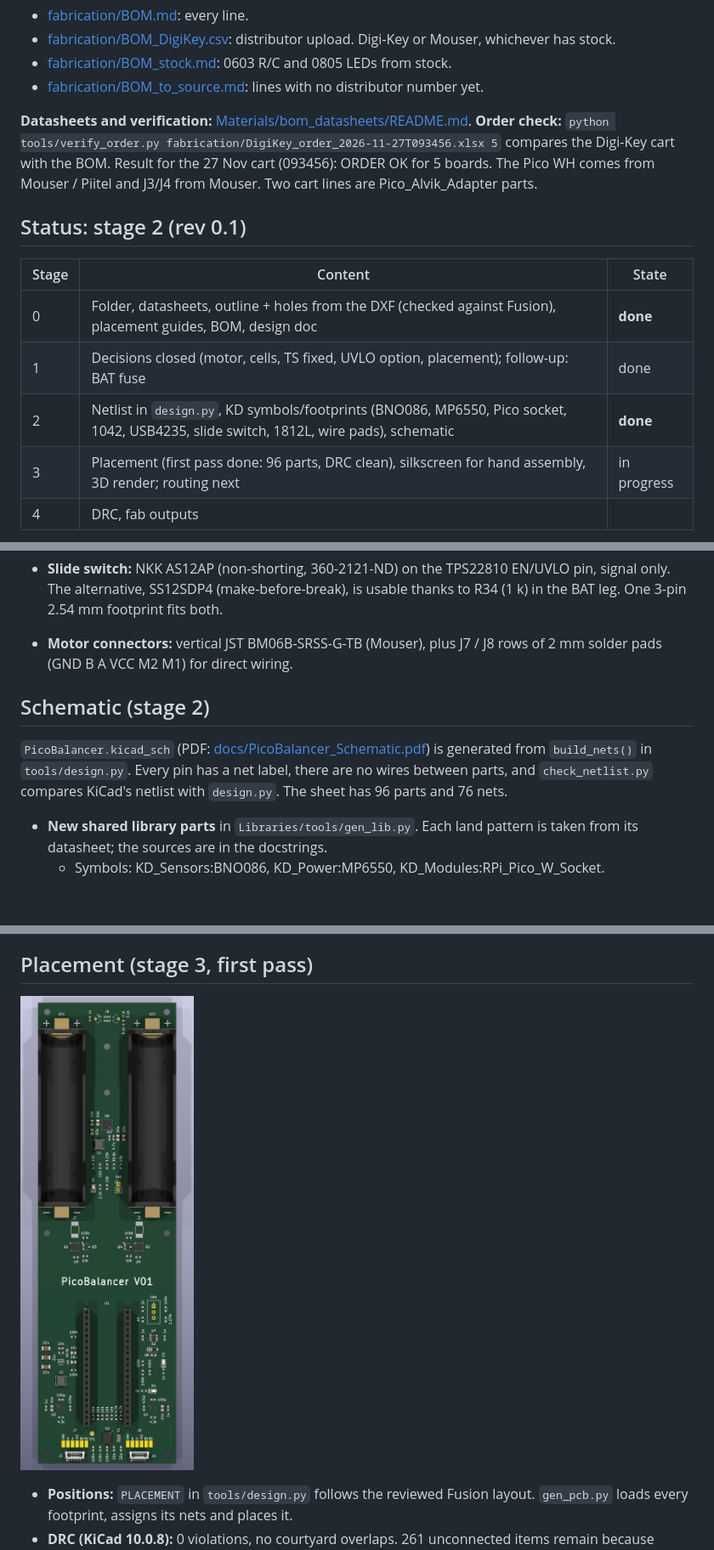
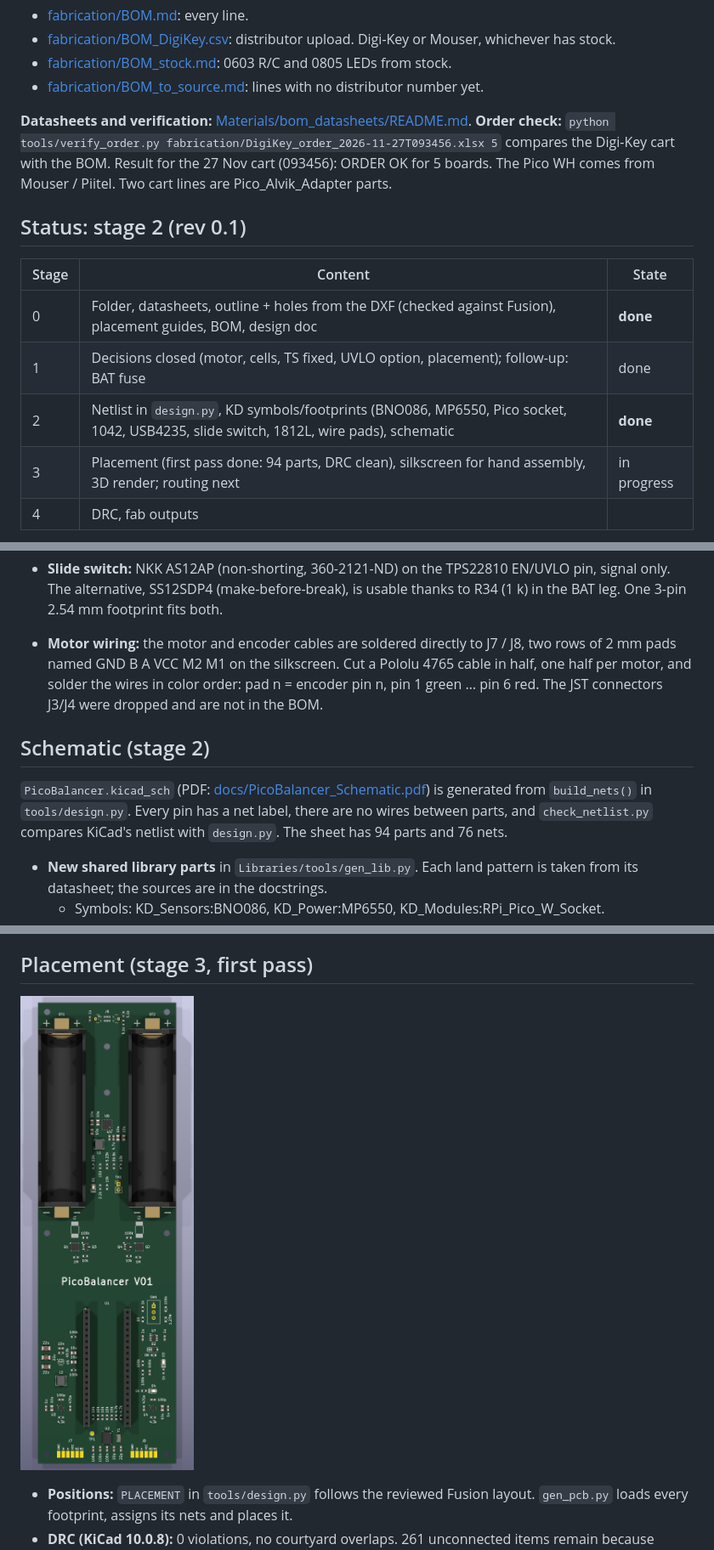
Before and after one commit to arkadiraf/KiCad-Designs, a Markdown page: PicoBalancer/README.md, 3 parts joined by grey strips. Shown at 85% size. Drawn GitHub-style; pictures changed too: PicoBalancer/docs/render_top.png; blank space fills up the shorter version.

```diff
--- a/PicoBalancer/README.md
+++ b/PicoBalancer/README.md
@@ -16,7 +16,7 @@ design doc (block diagram, circuits, pin map, mechanics, parts list, open decisi
 * [fabrication/BOM_to_source.md](fabrication/BOM_to_source.md): lines with no distributor number yet.
 
 **Datasheets and verification:** [Materials/bom_datasheets/README.md](Materials/bom_datasheets/README.md).
-**Order check:** `python tools/verify_order.py fabrication/DigiKey_order_2026-11-27T093456.xlsx 5` compares the Digi-Key cart with the BOM. Result for the 27 Nov cart (093456): ORDER OK for 5 boards. The Pico WH comes from Mouser / Piitel and J3/J4 from Mouser. Two cart lines are Pico_Alvik_Adapter parts.
+**Order check:** `python tools/verify_order.py fabrication/DigiKey_order_2026-11-27T093456.xlsx 5` compares the Digi-Key cart with the BOM. Result for the 27 Nov cart (093456): ORDER OK for 5 boards. The Pico WH comes from Mouser / Piitel. Two cart lines are Pico_Alvik_Adapter parts.
 
 ## Status: stage 2 (rev 0.1)
 
@@ -25,7 +25,7 @@ design doc (block diagram, circuits, pin map, mechanics, parts list, open decisi
 | 0 | Folder, datasheets, outline + holes from the DXF (checked against Fusion), placement guides, BOM, design doc | **done** |
 | 1 | Decisions closed (motor, cells, TS fixed, UVLO option, placement); follow-up: BAT fuse | done |
 | 2 | Netlist in `design.py`, KD symbols/footprints (BNO086, MP6550, Pico socket, 1042, USB4235, slide switch, 1812L, wire pads), schematic | **done** |
-| 3 | Placement (first pass done: 96 parts, DRC clean), silkscreen for hand assembly, 3D render; routing next | in progress |
+| 3 | Placement (first pass done: 94 parts, DRC clean), silkscreen for hand assembly, 3D render; routing next | in progress |
 | 4 | DRC, fab outputs | |
 
 ![stage 0 guides](docs/board_stage0.png)
@@ -93,13 +93,13 @@ python fusion_mcp.py view_top.py && python screenshot.py ../../docs/fusion_revie
 * **Placement:** boost on the left beside the Pico, above the left driver. Slide switch centred between the Pico and the right board edge, at the micro-USB height, with the Pico power path (TPS22810, D2, power LED) below it.
 * **Pin map v2** (`design.PINMAP`, placement-matched): BNO086 on SPI1 (GP12–GP15) with RST GP10, INT GP11, WAKE GP22. Left motor M1 on GP8/9 with encoder GP6/7; right motor M2 on GP20/21 with encoder GP16/17. MOTOR_EN GP2, BOOST_EN GP3, CHG STAT/PG GP4/5, user LED GP19 (no button), ADC GP26–28. SPI wiring follows the SparkFun breakout v10 (`design.BNO086_PINS`).
 * **Slide switch:** NKK AS12AP (non-shorting, 360-2121-ND) on the TPS22810 EN/UVLO pin, signal only. The alternative, SS12SDP4 (make-before-break), is usable thanks to R34 (1 k) in the BAT leg. One 3-pin 2.54 mm footprint fits both.
-* **Motor connectors:** vertical JST BM06B-SRSS-G-TB (Mouser), plus J7 / J8 rows of 2 mm solder pads (GND B A VCC M2 M1) for direct wiring.
+* **Motor wiring:** the motor and encoder cables are soldered directly to J7 / J8, two rows of 2 mm pads named GND B A VCC M2 M1 on the silkscreen. Cut a Pololu 4765 cable in half, one half per motor, and solder the wires in color order: pad n = encoder pin n, pin 1 green … pin 6 red. The JST connectors J3/J4 were dropped and are not in the BOM.
 
 ## Schematic (stage 2)
 
 `PicoBalancer.kicad_sch` (PDF: [docs/PicoBalancer_Schematic.pdf](docs/PicoBalancer_Schematic.pdf)) is generated from
 `build_nets()` in `tools/design.py`. Every pin has a net label, there are no wires between parts, and
-`check_netlist.py` compares KiCad's netlist with `design.py`. The sheet has 96 parts and 76 nets.
+`check_netlist.py` compares KiCad's netlist with `design.py`. The sheet has 94 parts and 76 nets.
 
 * **New shared library parts** in `Libraries/tools/gen_lib.py`. Each land pattern is taken from its datasheet; the sources are in the docstrings.
   * Symbols: KD_Sensors:BNO086, KD_Power:MP6550, KD_Modules:RPi_Pico_W_Socket.
```
Also changed, not shown: other parts of PicoBalancer/README.md (+6 -1 lines), PicoBalancer/fabrication/BOM.md (+3 -4 lines), PicoBalancer/fabrication/BOM_to_source.md (+2 -3 lines), PicoBalancer/docs/render_iso.png, 9 other files.
